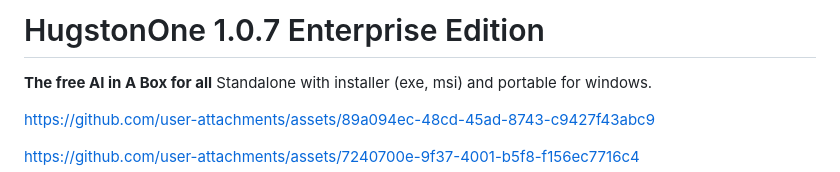
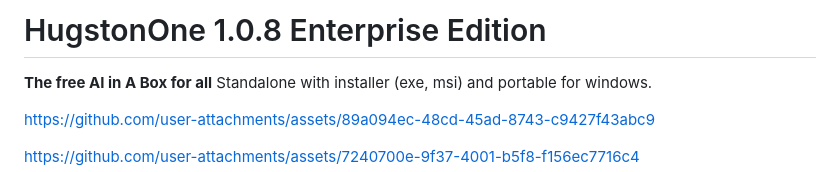
Before and after one commit to Mainframework/HugstonOne, a Markdown page: README.md, the part around the change. GitHub-like rendering.

```diff
--- a/README.md
+++ b/README.md
@@ -1,4 +1,4 @@
-# HugstonOne 1.0.7 Enterprise Edition
+# HugstonOne 1.0.8 Enterprise Edition
 
 **The free AI in A Box for all**
 Standalone with installer (exe, msi) and portable for windows.
```
